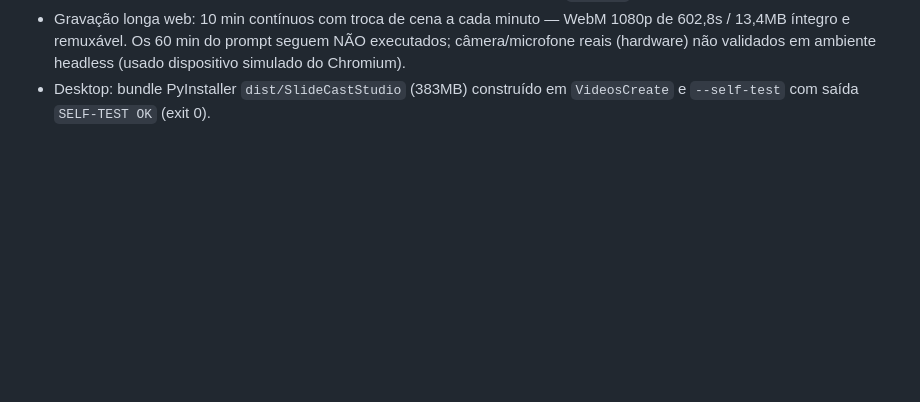
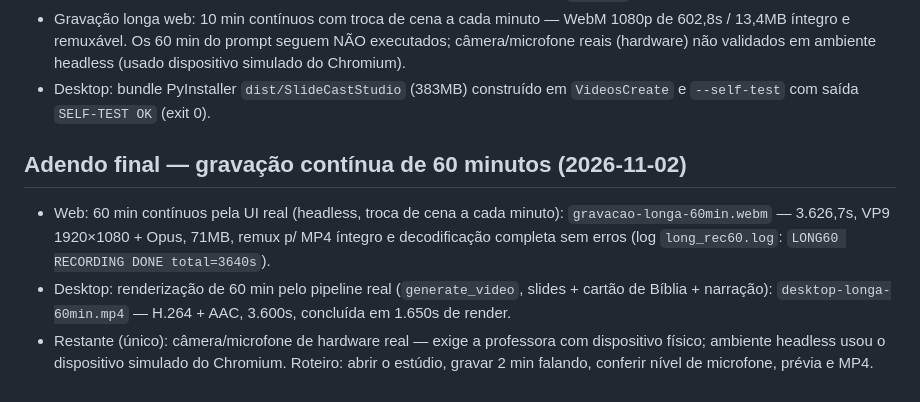
Before and after one commit to kikamagalhaes/slidecast-studio, a Markdown page: docs/02-entrega-estudio-web-desktop.md, the part around the change. GitHub-like rendering; blank space fills up the shorter version.

Commit message:
Document 60-minute continuous recording validation on both platforms

```diff
--- a/docs/02-entrega-estudio-web-desktop.md
+++ b/docs/02-entrega-estudio-web-desktop.md
@@ -63,3 +63,16 @@ Branch (ambos): `feat/studio-gravacao-web-desktop`. Sem deploy em produção.
   em ambiente headless (usado dispositivo simulado do Chromium).
 - Desktop: bundle PyInstaller `dist/SlideCastStudio` (383MB) construído em
   `VideosCreate` e `--self-test` com saída `SELF-TEST OK` (exit 0).
+
+## Adendo final — gravação contínua de 60 minutos (2026-11-02)
+- Web: 60 min contínuos pela UI real (headless, troca de cena a cada
+  minuto): `gravacao-longa-60min.webm` — 3.626,7s, VP9 1920×1080 + Opus,
+  71MB, remux p/ MP4 íntegro e decodificação completa sem erros
+  (log `long_rec60.log`: `LONG60 RECORDING DONE total=3640s`).
+- Desktop: renderização de 60 min pelo pipeline real (`generate_video`,
+  slides + cartão de Bíblia + narração): `desktop-longa-60min.mp4` —
+  H.264 + AAC, 3.600s, concluída em 1.650s de render.
+- Restante (único): câmera/microfone de hardware real — exige a
+  professora com dispositivo físico; ambiente headless usou o
+  dispositivo simulado do Chromium. Roteiro: abrir o estúdio, gravar
+  2 min falando, conferir nível de microfone, prévia e MP4.
```
